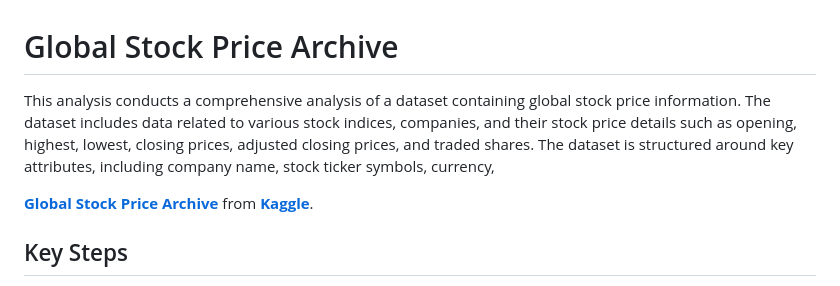
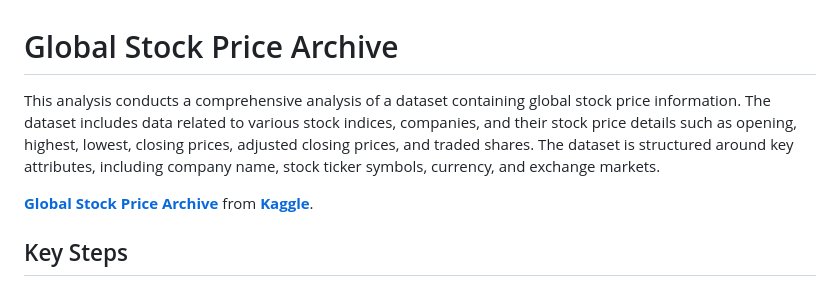
Before and after one commit to noeyislearning/global-stock-price-archive, a Markdown page: README.md, the part around the change. Drawn GitHub-style.

Commit message:
refactor: Update `README` information

```diff
--- a/README.md
+++ b/README.md
@@ -1,6 +1,6 @@
 # Global Stock Price Archive
 
-This analysis conducts a comprehensive analysis of a dataset containing global stock price information. The dataset includes data related to various stock indices, companies, and their stock price details such as opening, highest, lowest, closing prices, adjusted closing prices, and traded shares. The dataset is structured around key attributes, including company name, stock ticker symbols, currency,
+This analysis conducts a comprehensive analysis of a dataset containing global stock price information. The dataset includes data related to various stock indices, companies, and their stock price details such as opening, highest, lowest, closing prices, adjusted closing prices, and traded shares. The dataset is structured around key attributes, including company name, stock ticker symbols, currency, and exchange markets.
 
 **[Global Stock Price Archive](https://www.kaggle.com/datasets/adityakishor1/global-stock-price-archive/)** from **[Kaggle](https://www.kaggle.com)**.
 
```
